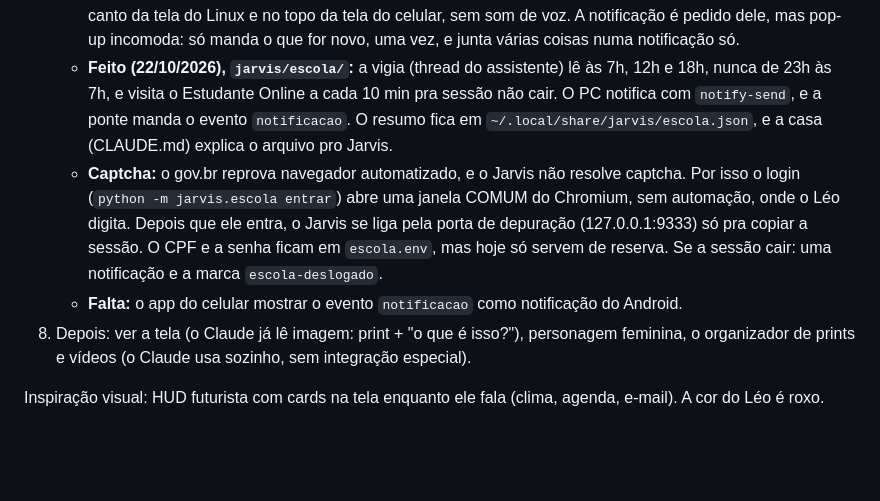
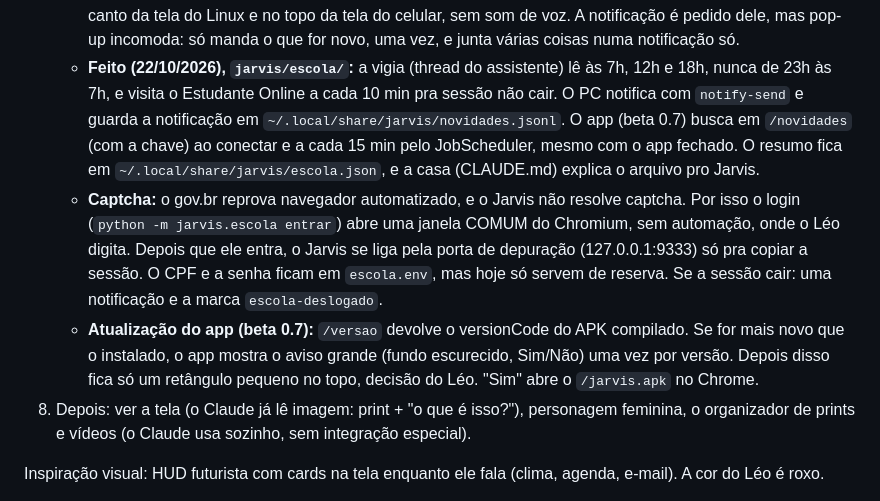
Before and after one commit to Lelokz/Jarvis, a Markdown page: ESCOPO.md, the part around the change. Rendered like a GitHub page; blank space fills up the shorter version.

Commit message:
Escopo: notificações no celular e aviso de atualização

```diff
--- a/ESCOPO.md
+++ b/ESCOPO.md
@@ -815,8 +815,10 @@ Sem ordem rígida: faz, o Léo testa o que é de voz, segue.
      o que for novo, uma vez, e junta várias coisas numa notificação só.
    - **Feito (22/10/2026), `jarvis/escola/`:** a vigia (thread do
      assistente) lê às 7h, 12h e 18h, nunca de 23h às 7h, e visita o Estudante
-     Online a cada 10 min pra sessão não cair. O PC notifica com `notify-send`,
-     e a ponte manda o evento `notificacao`. O resumo fica em
+     Online a cada 10 min pra sessão não cair. O PC notifica com `notify-send` e
+     guarda a notificação em `~/.local/share/jarvis/novidades.jsonl`. O app
+     (beta 0.7) busca em `/novidades` (com a chave) ao conectar e a cada 15 min
+     pelo JobScheduler, mesmo com o app fechado. O resumo fica em
      `~/.local/share/jarvis/escola.json`, e a casa (CLAUDE.md) explica o
      arquivo pro Jarvis.
    - **Captcha:** o gov.br reprova navegador automatizado, e o Jarvis não
@@ -826,8 +828,11 @@ Sem ordem rígida: faz, o Léo testa o que é de voz, segue.
      (127.0.0.1:9333) só pra copiar a sessão. O CPF e a senha ficam em
      `escola.env`, mas hoje só servem de reserva. Se a sessão cair: uma
      notificação e a marca `escola-deslogado`.
-   - **Falta:** o app do celular mostrar o evento `notificacao` como
-     notificação do Android.
+   - **Atualização do app (beta 0.7):** `/versao` devolve o versionCode do APK
+     compilado. Se for mais novo que o instalado, o app mostra o aviso grande
+     (fundo escurecido, Sim/Não) uma vez por versão. Depois disso fica só um
+     retângulo pequeno no topo, decisão do Léo. "Sim" abre o `/jarvis.apk`
+     no Chrome.
 8. Depois: ver a tela (o Claude já lê imagem: print + "o que é isso?"),
    personagem feminina, o organizador de prints e vídeos (o Claude usa
    sozinho, sem integração especial).
```
